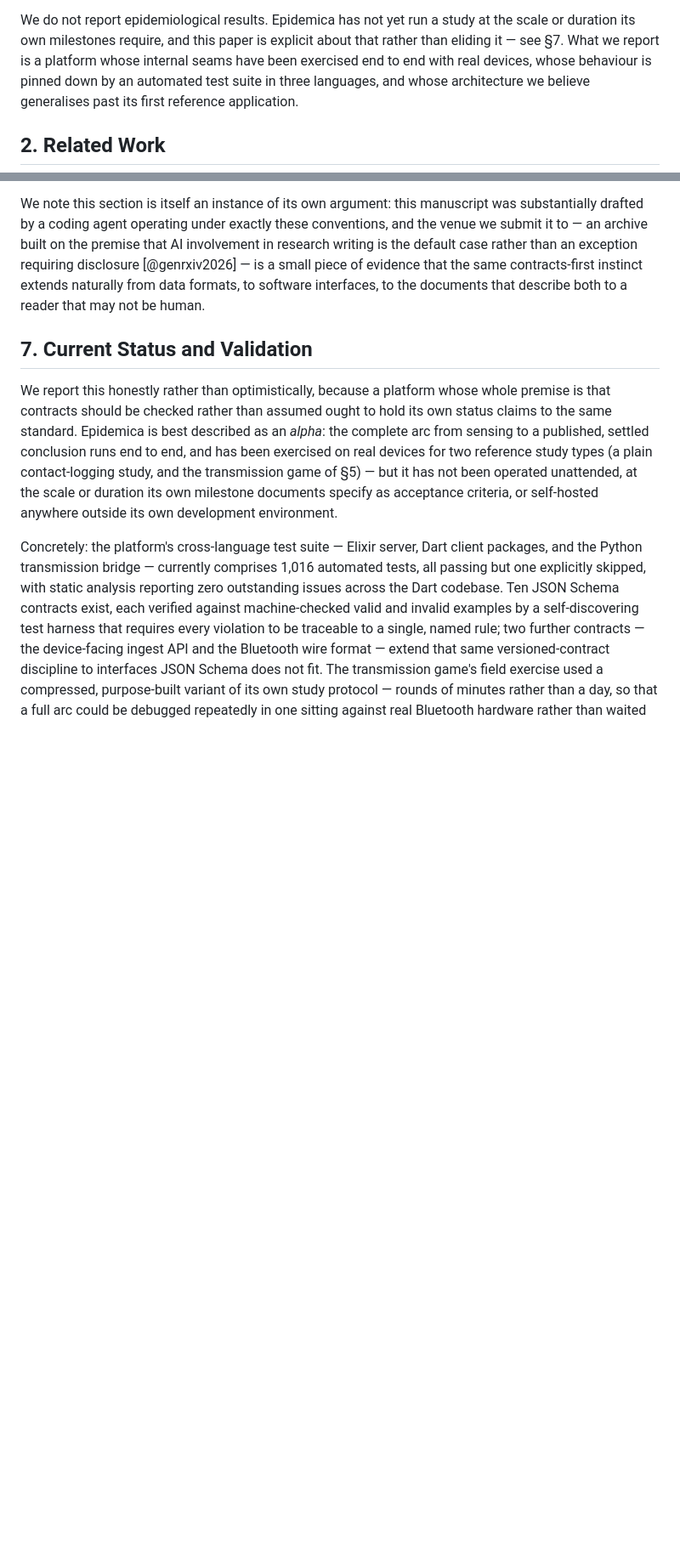
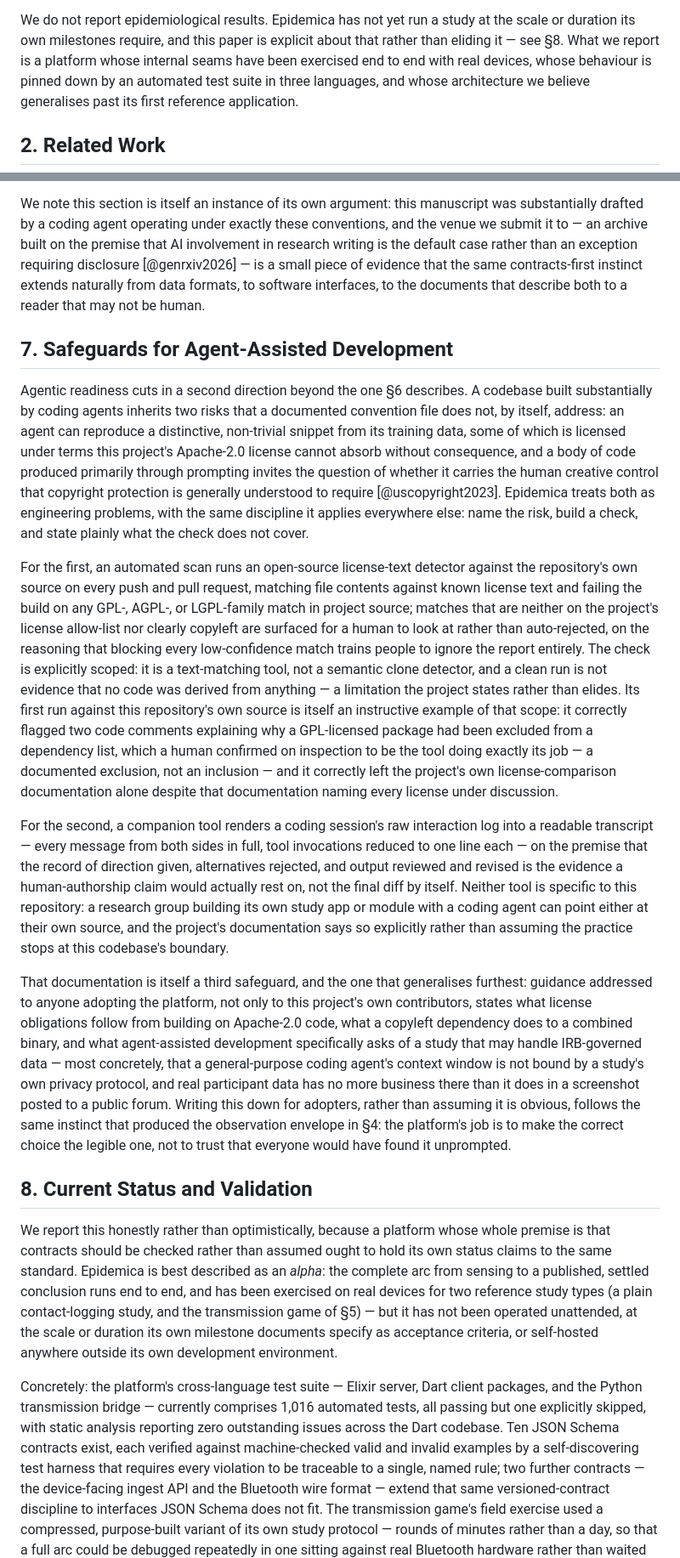
Before and after one commit to colabobio/epidemica, a Markdown page: docs/manuscript/epidemica-manuscript.md, 2 parts joined by grey strips. Shown at 85% size. GitHub-like rendering; blank space fills up the shorter version.

Commit message:
feat: update manuscript sections for clarity and add safeguards for agent-assisted development

```diff
--- a/docs/manuscript/epidemica-manuscript.md
+++ b/docs/manuscript/epidemica-manuscript.md
@@ -38,7 +38,7 @@ prevent, whether the reader is a person or a language model.
 
 We do not report epidemiological results. Epidemica has not yet run a study at the scale or duration
 its own milestones require, and this paper is explicit about that rather than eliding it — see
-§7. What we report is a platform whose internal seams have been exercised end to end with real
+§8. What we report is a platform whose internal seams have been exercised end to end with real
 devices, whose behaviour is pinned down by an automated test suite in three languages, and whose
 architecture we believe generalises past its first reference application.
 
@@ -242,7 +242,52 @@ than an exception requiring disclosure [@genrxiv2026] — is a small piece of ev
 contracts-first instinct extends naturally from data formats, to software interfaces, to the
 documents that describe both to a reader that may not be human.
 
-## 7. Current Status and Validation
+## 7. Safeguards for Agent-Assisted Development
+
+Agentic readiness cuts in a second direction beyond the one §6 describes. A codebase built
+substantially by coding agents inherits two risks that a documented convention file does not, by
+itself, address: an agent can reproduce a distinctive, non-trivial snippet from its training data,
+some of which is licensed under terms this project's Apache-2.0 license cannot absorb without
+consequence, and a body of code produced primarily through prompting invites the question of whether
+it carries the human creative control that copyright protection is generally understood to require
+[@uscopyright2023]. Epidemica treats both as engineering problems, with the same discipline it
+applies everywhere else: name the risk, build a check, and state plainly what the check does not
+cover.
+
+For the first, an automated scan runs an open-source license-text detector against the repository's
+own source on every push and pull request, matching file contents against known license text and
+failing the build on any GPL-, AGPL-, or LGPL-family match in project source; matches that are
+neither on the project's license allow-list nor clearly copyleft are surfaced for a human to look at
+rather than auto-rejected, on the reasoning that blocking every low-confidence match trains people to
+ignore the report entirely. The check is explicitly scoped: it is a text-matching tool, not a
+semantic clone detector, and a clean run is not evidence that no code was derived from anything — a
+limitation the project states rather than elides. Its first run against this repository's own source
+is itself an instructive example of that scope: it correctly flagged two code comments explaining why
+a GPL-licensed package had been excluded from a dependency list, which a human confirmed on
+inspection to be the tool doing exactly its job — a documented exclusion, not an inclusion — and it
+correctly left the project's own license-comparison documentation alone despite that documentation
+naming every license under discussion.
+
+For the second, a companion tool renders a coding session's raw interaction log into a readable
+transcript — every message from both sides in full, tool invocations reduced to one line each — on
+the premise that the record of direction given, alternatives rejected, and output reviewed and
+revised is the evidence a human-authorship claim would actually rest on, not the final diff by
+itself. Neither tool is specific to this repository: a research group building its own study app or
+module with a coding agent can point either at their own source, and the project's documentation says
+so explicitly rather than assuming the practice stops at this codebase's boundary.
+
+That documentation is itself a third safeguard, and the one that generalises furthest: guidance
+addressed to anyone adopting the platform, not only to this project's own contributors, states what
+license obligations follow from building on Apache-2.0 code, what a copyleft dependency does to a
+combined binary, and what agent-assisted development specifically asks of a study that may handle
+IRB-governed data — most concretely, that a general-purpose coding agent's context window is not
+bound by a study's own privacy protocol, and real participant data has no more business there than it
+does in a screenshot posted to a public forum. Writing this down for adopters, rather than assuming
+it is obvious, follows the same instinct that produced the observation envelope in §4: the platform's
+job is to make the correct choice the legible one, not to trust that everyone would have found it
+unprompted.
+
+## 8. Current Status and Validation
 
 We report this honestly rather than optimistically, because a platform whose whole premise is that
 contracts should be checked rather than assumed ought to hold its own status claims to the same
```
Also changed, not shown: other parts of docs/manuscript/epidemica-manuscript.md (+13 -6 lines).
